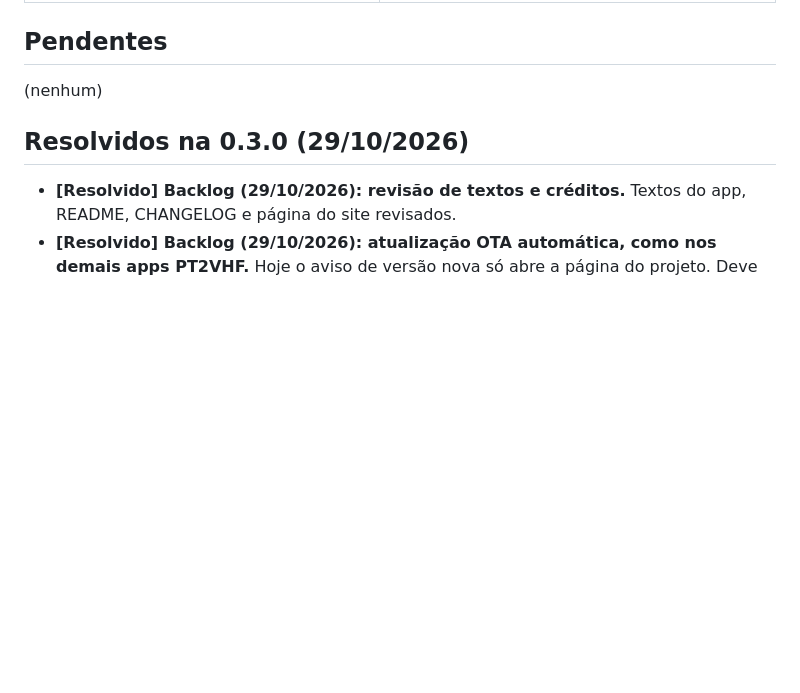
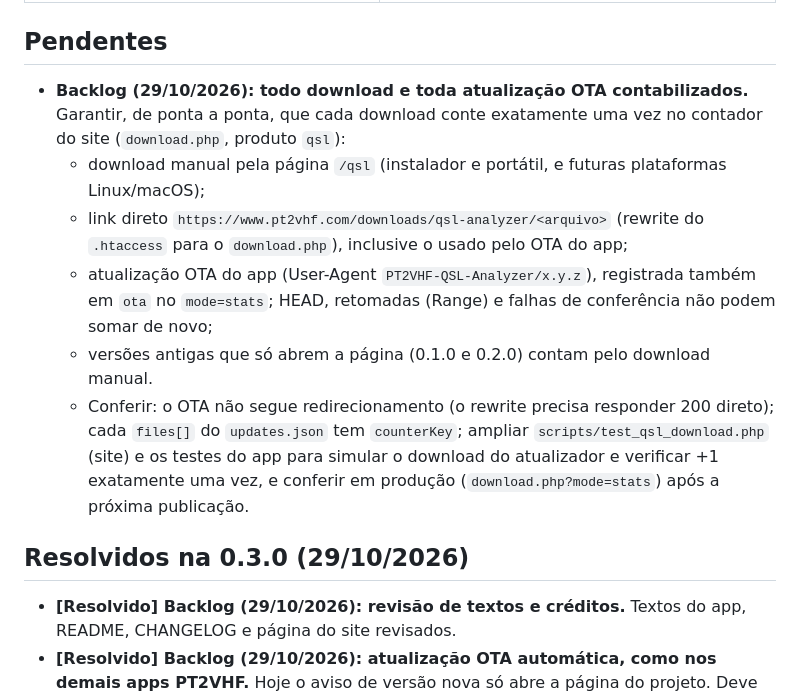
Before and after one commit to alexpmr/QSL-Analyzer, a Markdown page: BACKLOG.md, the part around the change. Rendered like a GitHub page; blank space fills up the shorter version.

Commit message:
Backlog: garantir que todo download e atualização OTA sejam contabilizados
Co-Authored-By: Claude Opus 5.5 <noreply@anthropic.com>
Claude-Session: https://claude.ai/code/session_01X9F7qZraAGwqgHgDNSpkEs

```diff
--- a/BACKLOG.md
+++ b/BACKLOG.md
@@ -18,7 +18,18 @@ Itens solicitados e situação na versão 0.1.0.
 
 ## Pendentes
 
-(nenhum)
+- **Backlog (29/10/2026): todo download e toda atualização OTA contabilizados.** Garantir, de ponta a ponta,
+  que cada download conte exatamente uma vez no contador do site (`download.php`, produto `qsl`):
+  - download manual pela página `/qsl` (instalador e portátil, e futuras plataformas Linux/macOS);
+  - link direto `https://www.pt2vhf.com/downloads/qsl-analyzer/<arquivo>` (rewrite do `.htaccess` para o
+    `download.php`), inclusive o usado pelo OTA do app;
+  - atualização OTA do app (User-Agent `PT2VHF-QSL-Analyzer/x.y.z`), registrada também em `ota` no
+    `mode=stats`; HEAD, retomadas (Range) e falhas de conferência não podem somar de novo;
+  - versões antigas que só abrem a página (0.1.0 e 0.2.0) contam pelo download manual.
+  - Conferir: o OTA não segue redirecionamento (o rewrite precisa responder 200 direto); cada `files[]` do
+    `updates.json` tem `counterKey`; ampliar `scripts/test_qsl_download.php` (site) e os testes do app
+    para simular o download do atualizador e verificar +1 exatamente uma vez, e conferir em produção
+    (`download.php?mode=stats`) após a próxima publicação.
 
 ## Resolvidos na 0.3.0 (29/10/2026)
 
```
